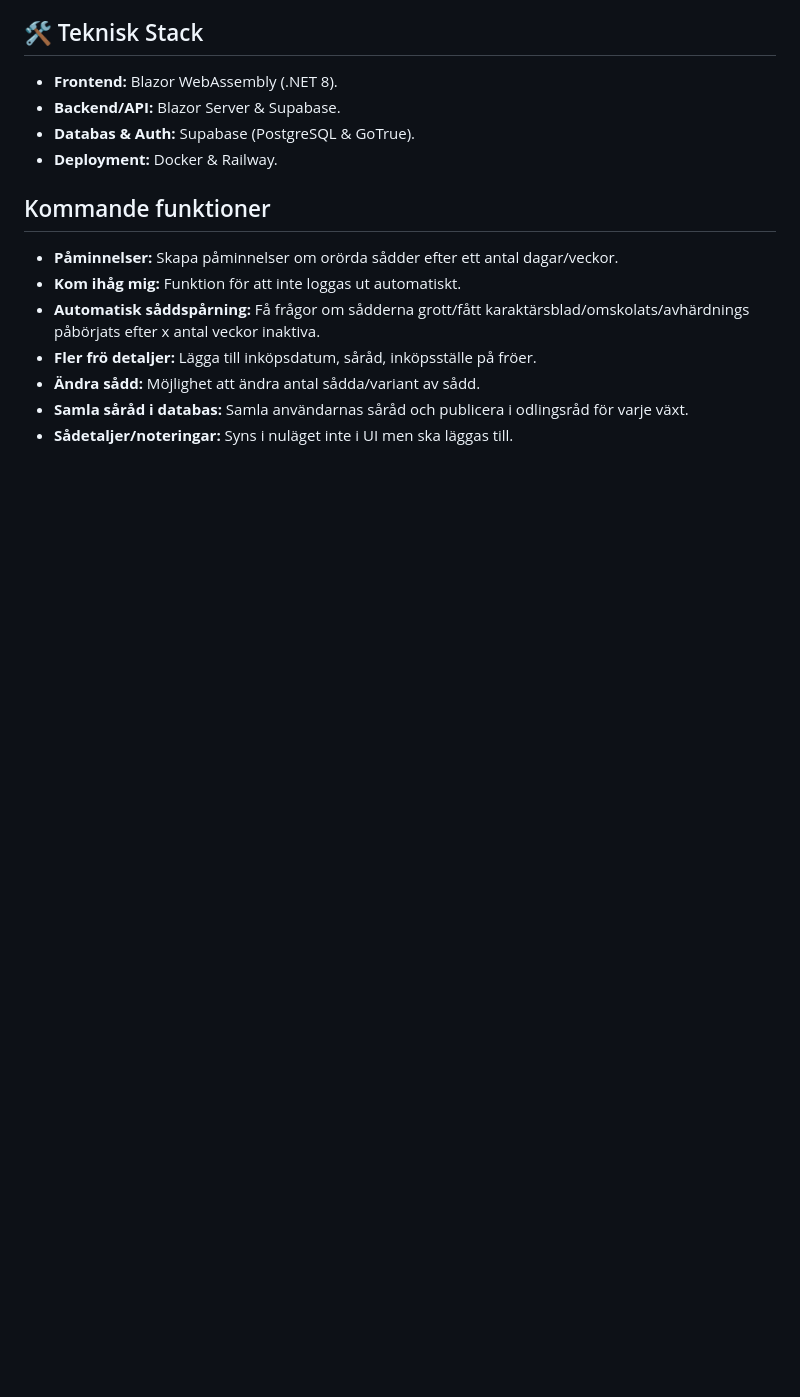
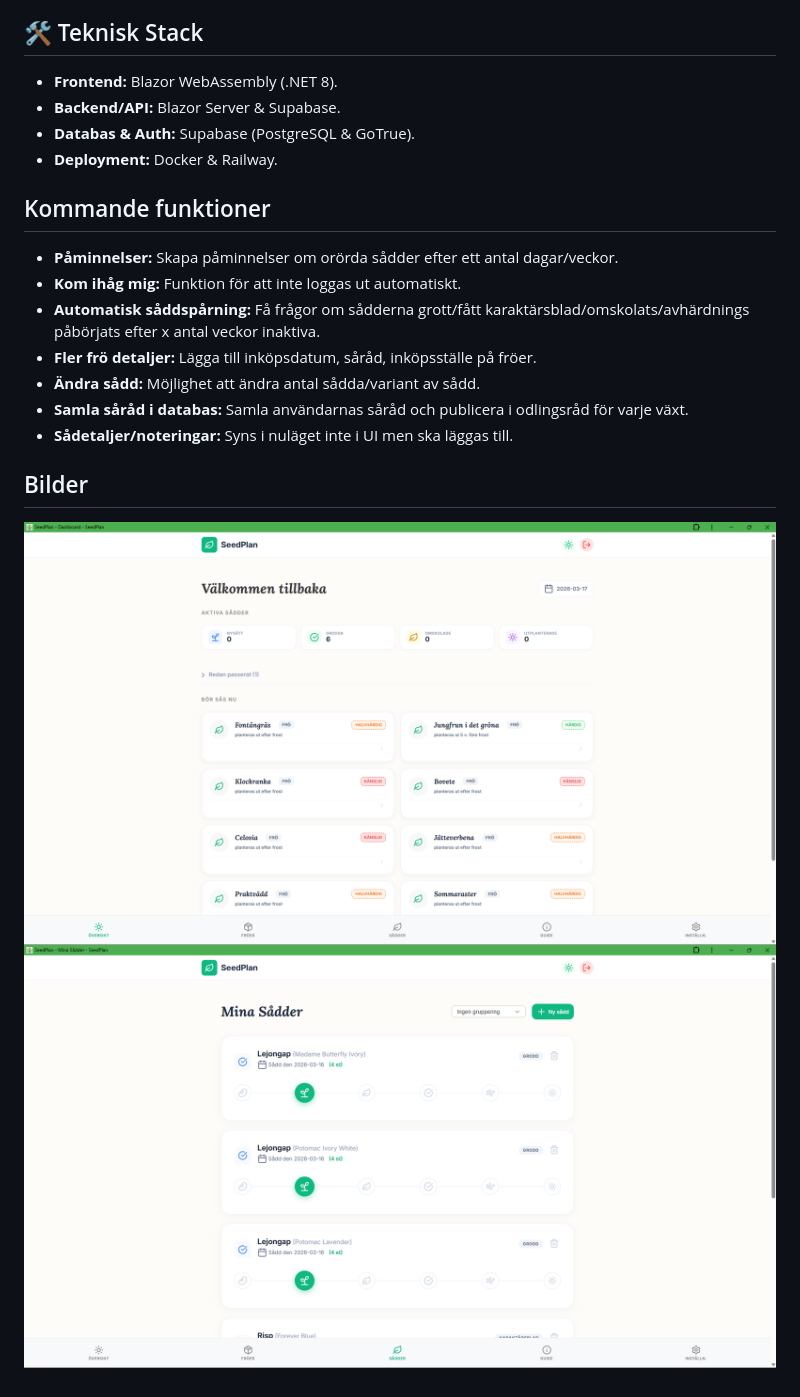
Before and after one commit to dahlqvistangelica/SeedPlan, a Markdown page: README.md, the part around the change. GitHub-like rendering; pictures changed too: docs/images/dashboard.png (added), docs/images/sowings.png (added); blank space fills up the shorter version.

Commit message:
Added screenshots to readme

```diff
--- a/README.md
+++ b/README.md
@@ -23,3 +23,7 @@ SeedPlan är en modern trädgårdsapplikation byggd för att hjälpa odlare att
 - **Ändra sådd:** Möjlighet att ändra antal sådda/variant av sådd.
 - **Samla såråd i databas:** Samla användarnas såråd och publicera i odlingsråd för varje växt.
 - **Sådetaljer/noteringar:** Syns i nuläget inte i UI men ska läggas till.
+
+## Bilder
+![Dashboard efter inloggning](docs/images/dashboard.png)
+![Vyn för sådder](docs/images/sowings.png)
```
